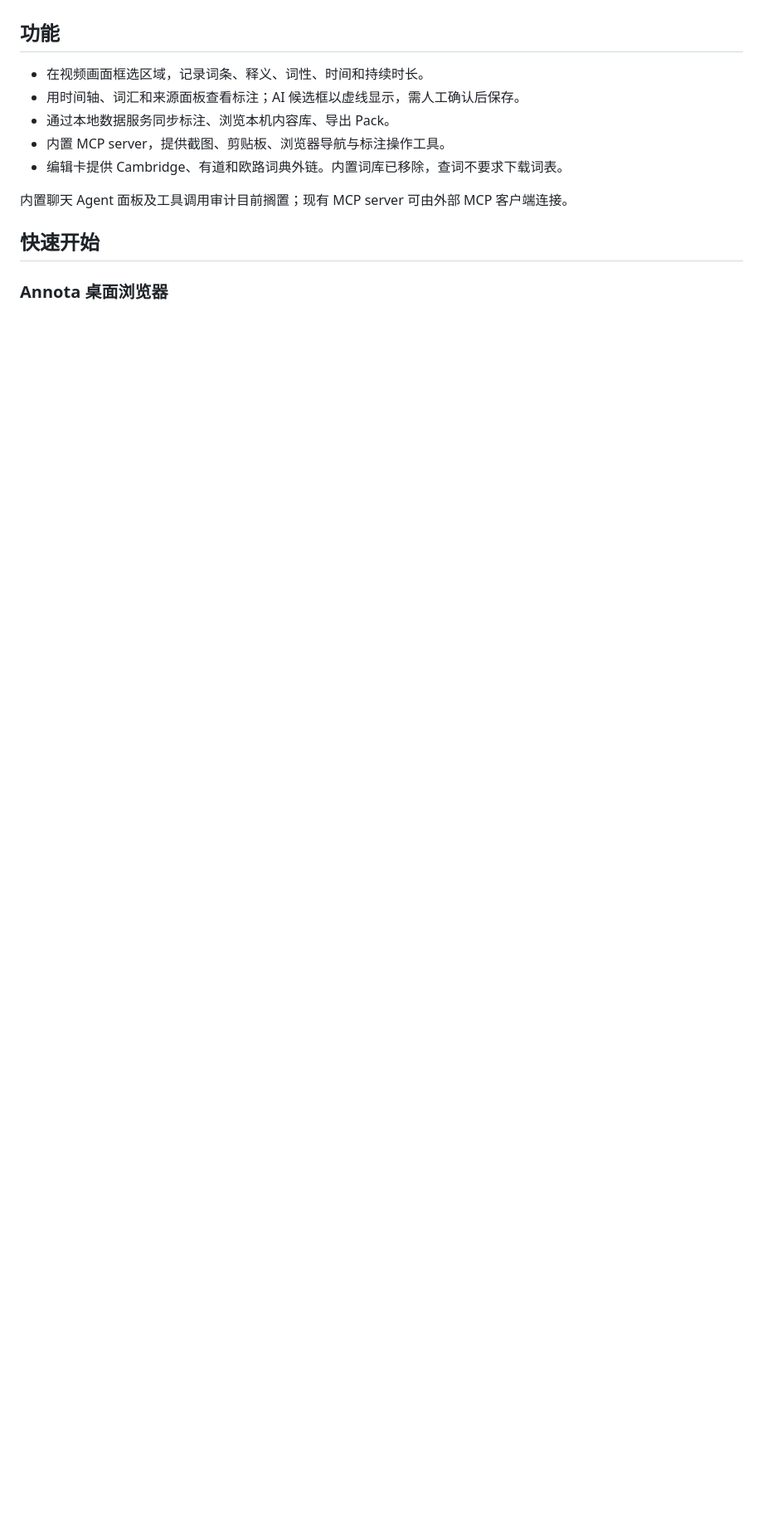
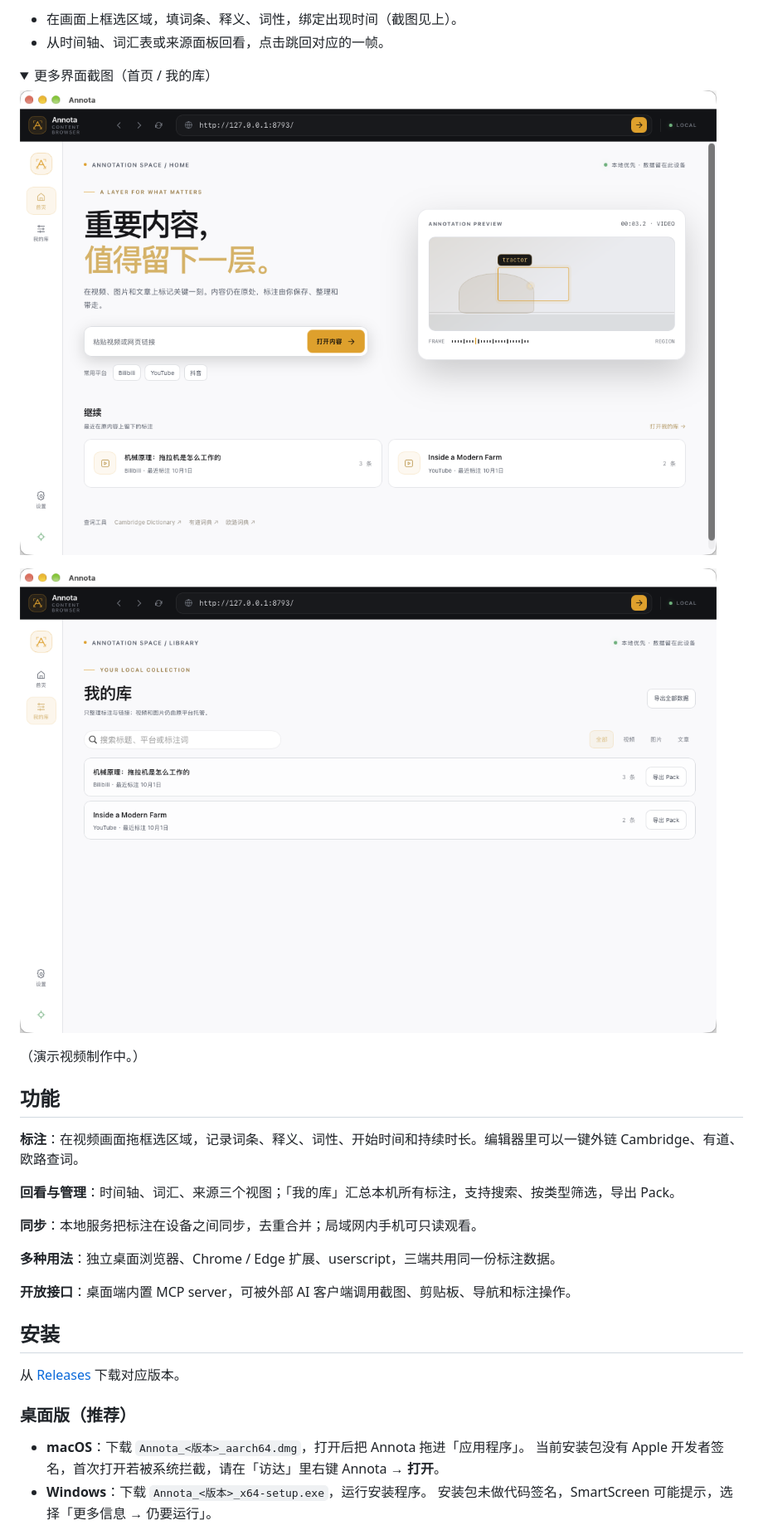
Before and after one commit to 627-hub/annota, a Markdown page: README.md, the part around the change printed below. Shown: that part at 83% size. Drawn GitHub-style; pictures changed too: docs/assets/demo-home.png (added), docs/assets/demo-library.png (added); folded sections open; blank space fills up the shorter version.

```diff
--- a/README.md
+++ b/README.md
@@ -6,14 +19,39 @@ Annota 提供独立桌面浏览器、Chrome/Edge 扩展和 userscript。桌面
+- 在画面上框选区域，填词条、释义、词性，绑定出现时间（截图见上）。
+- 从时间轴、词汇表或来源面板回看，点击跳回对应的一帧。
+
+<details>
+<summary>更多界面截图（首页 / 我的库）</summary>
+
+![Annota 首页](docs/assets/demo-home.png)
+
+![Annota 我的库](docs/assets/demo-library.png)
+
+</details>
+
+<!-- 演示视频位：录制完成后，把视频链接或 <video> 放在这里 -->
+
+（演示视频制作中。）
 
 ## 功能
 
-- 在视频画面框选区域，记录词条、释义、词性、时间和持续时长。
-- 用时间轴、词汇和来源面板查看标注；AI 候选框以虚线显示，需人工确认后保存。
-- 通过本地数据服务同步标注、浏览本机内容库、导出 Pack。
-- 内置 MCP server，提供截图、剪贴板、浏览器导航与标注操作工具。
-- 编辑卡提供 Cambridge、有道和欧路词典外链。内置词库已移除，查词不要求下载词表。
+**标注**：在视频画面拖框选区域，记录词条、释义、词性、开始时间和持续时长。编辑器里可以一键外链 Cambridge、有道、欧路查词。
 
-内置聊天 Agent 面板及工具调用审计目前搁置；现有 MCP server 可由外部 MCP 客户端连接。
+**回看与管理**：时间轴、词汇、来源三个视图；「我的库」汇总本机所有标注，支持搜索、按类型筛选，导出 Pack。
 
-## 快速开始
+**同步**：本地服务把标注在设备之间同步，去重合并；局域网内手机可只读观看。
 
-### Annota 桌面浏览器
+**多种用法**：独立桌面浏览器、Chrome / Edge 扩展、userscript，三端共用同一份标注数据。
+
+**开放接口**：桌面端内置 MCP server，可被外部 AI 客户端调用截图、剪贴板、导航和标注操作。
+
+## 安装
+
+从 [Releases](https://github.com/627-hub/annota/releases) 下载对应版本。
+
+### 桌面版（推荐）
+
+- **macOS**：下载 `Annota_<版本>_aarch64.dmg`，打开后把 Annota 拖进「应用程序」。
+  当前安装包没有 Apple 开发者签名，首次打开若被系统拦截，请在「访达」里右键 Annota → **打开**。
+- **Windows**：下载 `Annota_<版本>_x64-setup.exe`，运行安装程序。
+  安装包未做代码签名，SmartScreen 可能提示，选择「更多信息 → 仍要运行」。
+
```
Also changed, not shown: other parts of README.md (+47 -46 lines), SECURITY.md (added, +38 -0 lines), docs/assets/demo-annotation.png (added), docs/assets/demo-preview.png (added), 3 other files.
